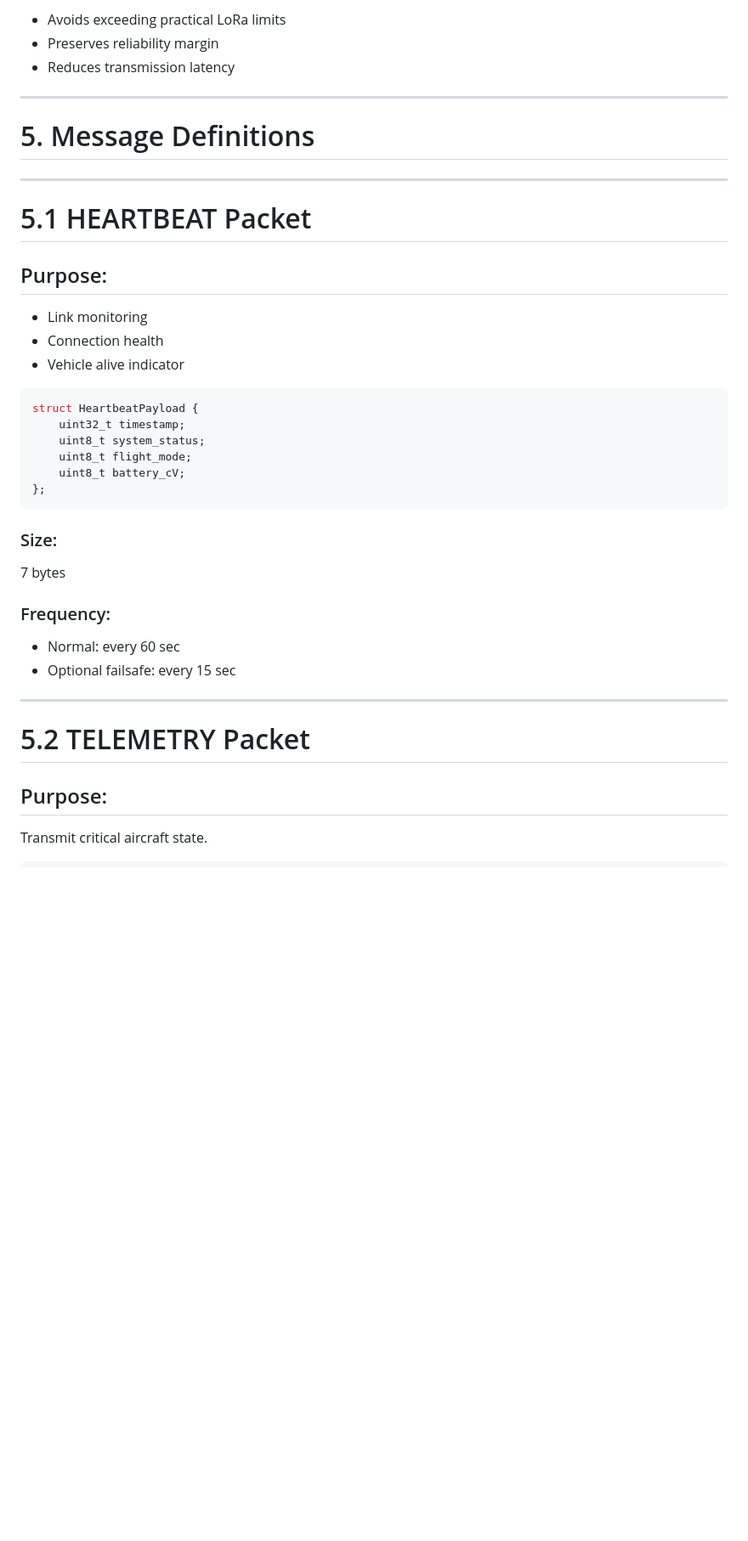
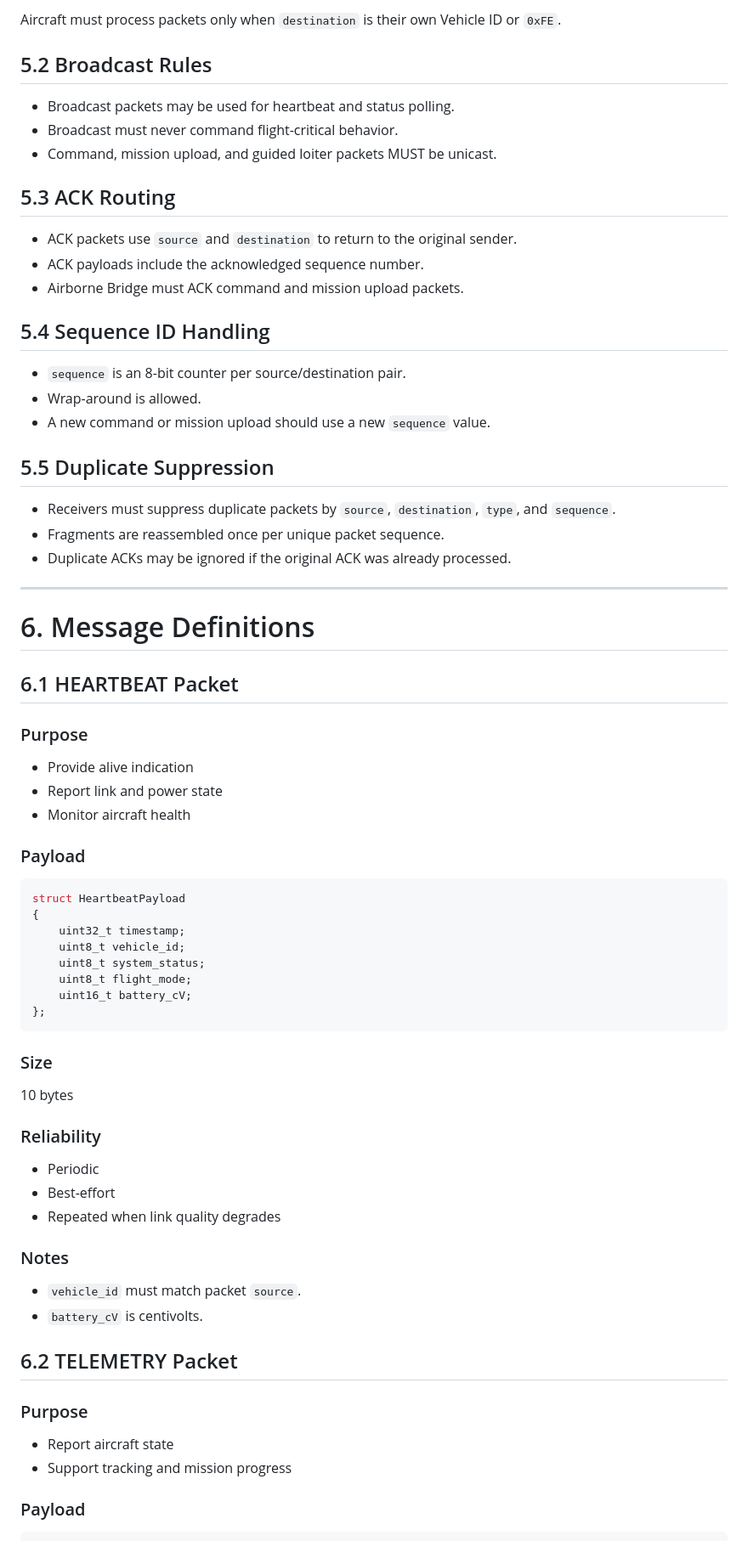
Before and after one commit to pweber22/Condor, a Markdown page: MeshLink/README.md, the part around one of its changes. Shown at 85% size. GitHub-like rendering; blank space fills up the shorter version.

````diff
--- a/MeshLink/README.md
+++ b/MeshLink/README.md
@@ -120,46 +141,77 @@ struct PacketHeader {
 
-* Avoids exceeding practical LoRa limits
-* Preserves reliability margin
-* Reduces transmission latency
+Aircraft must process packets only when `destination` is their own Vehicle ID or `0xFE`.
+
+## 5.2 Broadcast Rules
+
+* Broadcast packets may be used for heartbeat and status polling.
+* Broadcast must never command flight-critical behavior.
+* Command, mission upload, and guided loiter packets MUST be unicast.
+
+## 5.3 ACK Routing
+
+* ACK packets use `source` and `destination` to return to the original sender.
+* ACK payloads include the acknowledged sequence number.
+* Airborne Bridge must ACK command and mission upload packets.
+
+## 5.4 Sequence ID Handling
+
+* `sequence` is an 8-bit counter per source/destination pair.
+* Wrap-around is allowed.
+* A new command or mission upload should use a new `sequence` value.
+
+## 5.5 Duplicate Suppression
+
+* Receivers must suppress duplicate packets by `source`, `destination`, `type`, and `sequence`.
+* Fragments are reassembled once per unique packet sequence.
+* Duplicate ACKs may be ignored if the original ACK was already processed.
 
 ---
 
-# 5. Message Definitions
+# 6. Message Definitions
 
----
+## 6.1 HEARTBEAT Packet
 
-# 5.1 HEARTBEAT Packet
+### Purpose
 
-## Purpose:
+* Provide alive indication
+* Report link and power state
+* Monitor aircraft health
 
-* Link monitoring
-* Connection health
-* Vehicle alive indicator
+### Payload
 
 ```c
-struct HeartbeatPayload {
+struct HeartbeatPayload
+{
     uint32_t timestamp;
+    uint8_t vehicle_id;
     uint8_t system_status;
     uint8_t flight_mode;
-    uint8_t battery_cV;
+    uint16_t battery_cV;
 };
 ```
 
-### Size:
+### Size
 
-7 bytes
+10 bytes
 
-### Frequency:
+### Reliability
 
-* Normal: every 60 sec
-* Optional failsafe: every 15 sec
+* Periodic
+* Best-effort
+* Repeated when link quality degrades
 
----
+### Notes
 
-# 5.2 TELEMETRY Packet
+* `vehicle_id` must match packet `source`.
+* `battery_cV` is centivolts.
 
-## Purpose:
+## 6.2 TELEMETRY Packet
 
-Transmit critical aircraft state.
+### Purpose
+
+* Report aircraft state
+* Support tracking and mission progress
+
+### Payload
 
 ```c
````
Also changed, not shown: other parts of MeshLink/README.md (+300 -277 lines).
